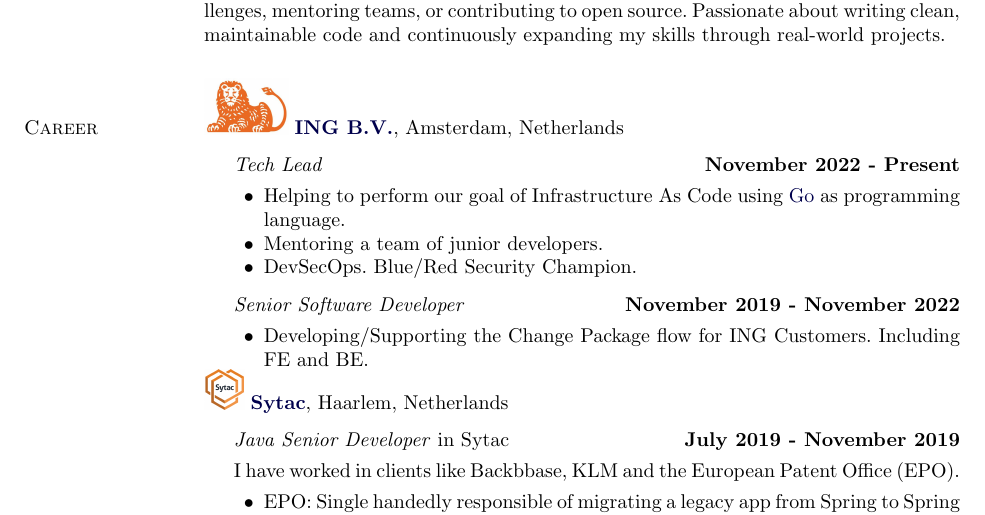
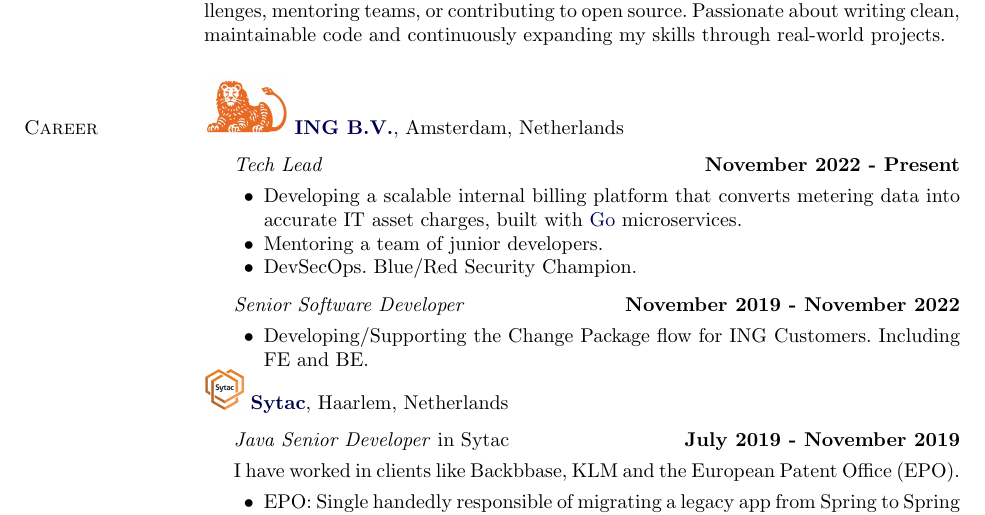
Before and after one commit to manuelarte/my-resume, a LaTeX CV (resume.tex, which reads career.tex): part of page 1 of 3, cut so that both start at the same text. Compiled offline with pdfLaTeX.

Commit message:
docs: update career.tex

```diff
--- a/career.tex
+++ b/career.tex
@@ -7,7 +7,7 @@ Amsterdam, Netherlands
         \hfill \textbf{November 2022 - Present}
 
         \begin{innerlist}
-                \item Helping to perform our goal of Infrastructure As Code using \href{https://go.dev/}{Go} as programming language.
+                \item Developing a scalable internal billing platform that converts metering data into accurate IT asset charges, built with \href{https://go.dev/}{Go} microservices.
                 \item Mentoring a team of junior developers.
                 \item DevSecOps. Blue/Red Security Champion.
 
```
